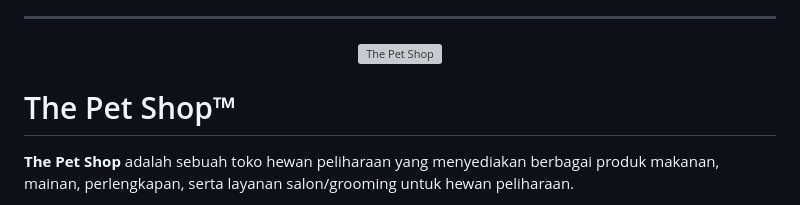
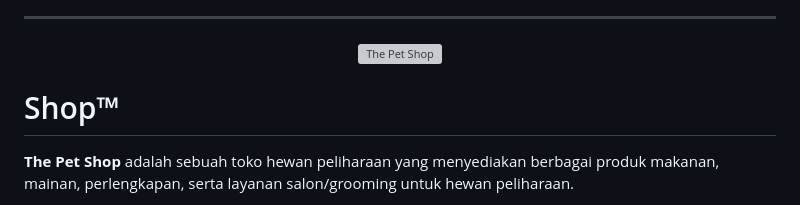
Before and after one commit to paujie/thepetshop-project, a Markdown page: README.md, the part around the change. Drawn GitHub-style; grey boxes are pictures that could not be loaded.

```diff
--- a/README.md
+++ b/README.md
@@ -37,7 +37,7 @@
   </a>
 </p>
 
-# The Pet Shop™
+# Shop™
 
 <b>The Pet Shop</b> adalah sebuah toko hewan peliharaan yang menyediakan berbagai produk makanan, mainan, perlengkapan, serta layanan salon/grooming untuk hewan peliharaan.
 
```
